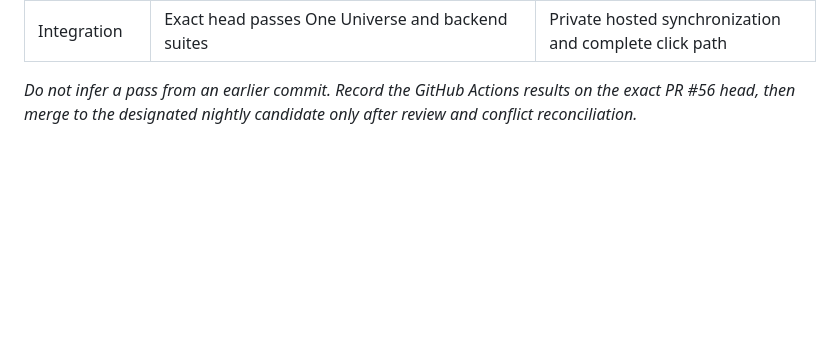
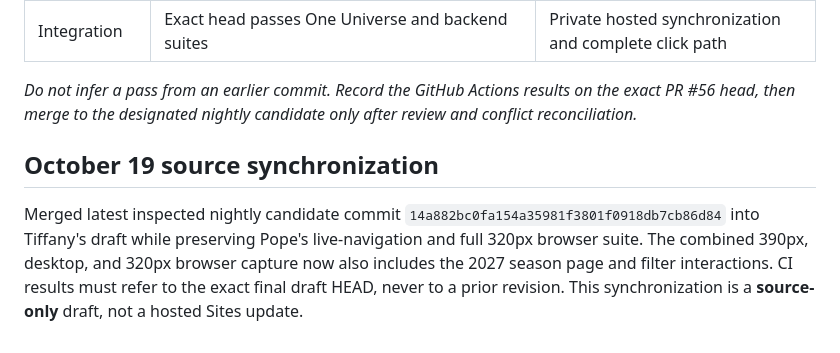
Before and after one commit to adamhbrown/Goat-Universe, a Markdown page: docs/TIFFANY_FOUNDER_EXPERIENCE_REVIEW_20261019.md, the part around the change. Rendered like a GitHub page; blank space fills up the shorter version.

Commit message:
docs(tiffany): record integrated Pope full route/320px preservation and request final CI

```diff
--- a/docs/TIFFANY_FOUNDER_EXPERIENCE_REVIEW_20261019.md
+++ b/docs/TIFFANY_FOUNDER_EXPERIENCE_REVIEW_20261019.md
@@ -57,3 +57,7 @@ The business is GOAT Universe: five signature competitive sports games, a propri
 | Integration | Exact head passes One Universe and backend suites | Private hosted synchronization and complete click path |
 
 *Do not infer a pass from an earlier commit. Record the GitHub Actions results on the exact PR #56 head, then merge to the designated nightly candidate only after review and conflict reconciliation.*
+
+## October 19 source synchronization
+
+Merged latest inspected nightly candidate commit `14a882bc0fa154a35981f3801f0918db7cb86d84` into Tiffany's draft while preserving Pope's live-navigation and full 320px browser suite. The combined 390px, desktop, and 320px browser capture now also includes the 2027 season page and filter interactions. CI results must refer to the exact final draft HEAD, never to a prior revision. This synchronization is a **source-only** draft, not a hosted Sites update.
```
